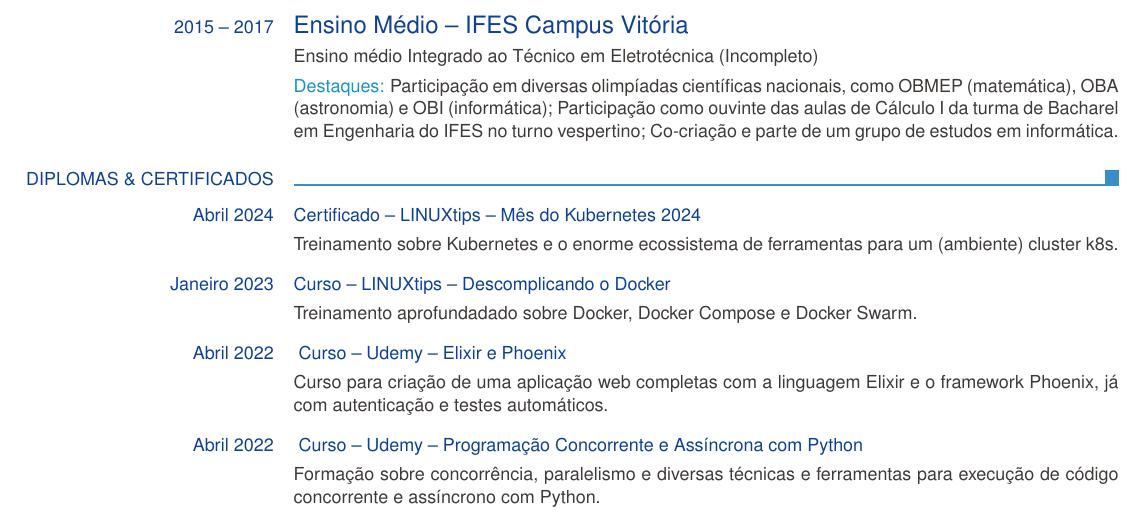
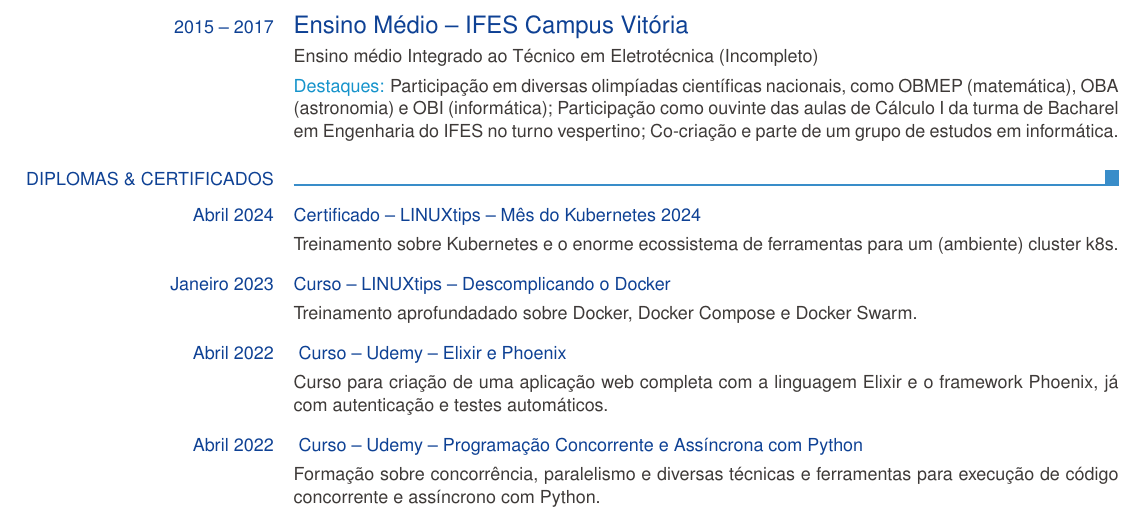
Before and after one commit to EDNS77/f7v4b6-public, a LaTeX CV (europasscv_pt.tex): part of page 3 of 3, cut so that both start at the same text. Compiled offline with pdfLaTeX.

Commit message:
fix: a type error

```diff
--- a/europasscv_pt.tex
+++ b/europasscv_pt.tex
@@ -316,7 +316,7 @@
     \ecvtitle{Abril 2022}{\small \href{http://ude.my/UC-af182aa6-e88f-490b-87da-511e75a52974}{
       Curso -- Udemy -- Elixir e Phoenix
     }}
-    \ecvitem{}{Curso para criação de uma aplicação web completas com a linguagem Elixir e o framework Phoenix, já com autenticação e testes automáticos.}
+    \ecvitem{}{Curso para criação de uma aplicação web completa com a linguagem Elixir e o framework Phoenix, já com autenticação e testes automáticos.}
 
     \vspace{-0.8em}
     \ecvtitle{Abril 2022}{\small \href{http://ude.my/UC-4ace7e03-86d0-44c3-abcb-ee1dfb6dbc6f}{
```
